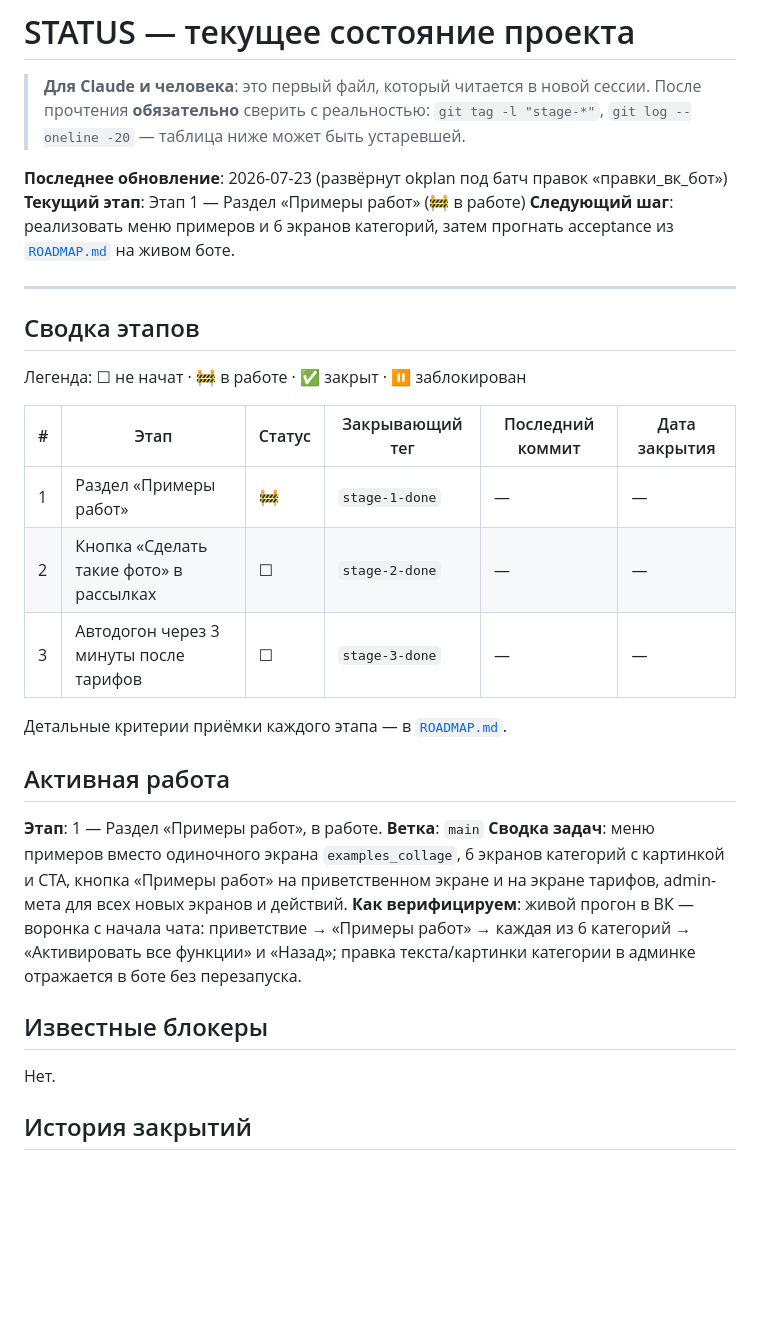
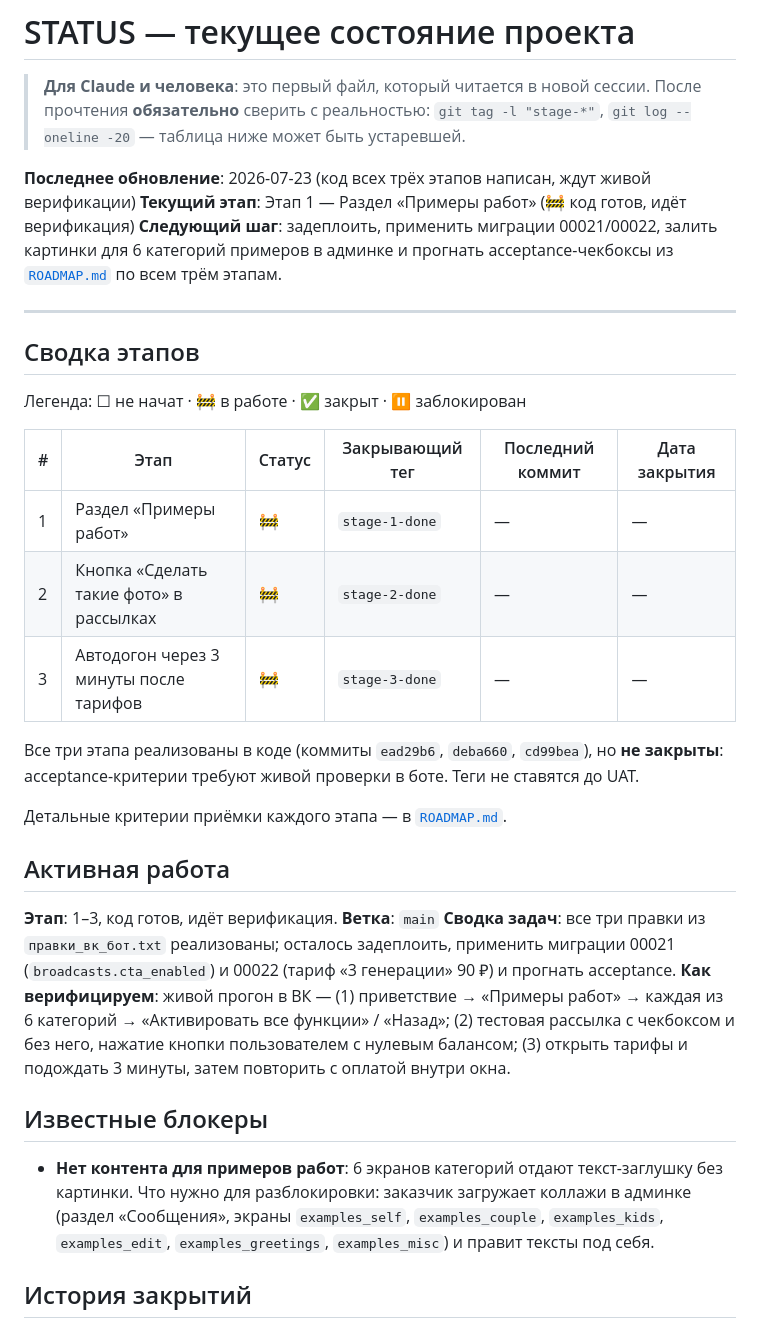
Before and after one commit to dimatolpygin/vk_project, a Markdown page: docs/STATUS.md, the part around the change. Rendered like a GitHub page; blank space fills up the shorter version.

Commit message:
chore(status): код этапов 1-3 готов, ждём UAT
Co-Authored-By: Claude Opus 4.8 <noreply@anthropic.com>

```diff
--- a/docs/STATUS.md
+++ b/docs/STATUS.md
@@ -4,9 +4,9 @@
 > прочтения **обязательно** сверить с реальностью: `git tag -l "stage-*"`,
 > `git log --oneline -20` — таблица ниже может быть устаревшей.
 
-**Последнее обновление**: 2026-07-23 (развёрнут okplan под батч правок «правки_вк_бот»)
-**Текущий этап**: Этап 1 — Раздел «Примеры работ» (🚧 в работе)
-**Следующий шаг**: реализовать меню примеров и 6 экранов категорий, затем прогнать acceptance из [`ROADMAP.md`](ROADMAP.md#этап-1--раздел-примеры-работ) на живом боте.
+**Последнее обновление**: 2026-07-23 (код всех трёх этапов написан, ждут живой верификации)
+**Текущий этап**: Этап 1 — Раздел «Примеры работ» (🚧 код готов, идёт верификация)
+**Следующий шаг**: задеплоить, применить миграции 00021/00022, залить картинки для 6 категорий примеров в админке и прогнать acceptance-чекбоксы из [`ROADMAP.md`](ROADMAP.md) по всем трём этапам.
 
 ---
 
@@ -17,21 +17,28 @@
 | # | Этап | Статус | Закрывающий тег | Последний коммит | Дата закрытия |
 |---|---|---|---|---|---|
 | 1 | Раздел «Примеры работ» | 🚧 | `stage-1-done` | — | — |
-| 2 | Кнопка «Сделать такие фото» в рассылках | ☐ | `stage-2-done` | — | — |
-| 3 | Автодогон через 3 минуты после тарифов | ☐ | `stage-3-done` | — | — |
+| 2 | Кнопка «Сделать такие фото» в рассылках | 🚧 | `stage-2-done` | — | — |
+| 3 | Автодогон через 3 минуты после тарифов | 🚧 | `stage-3-done` | — | — |
+
+Все три этапа реализованы в коде (коммиты `ead29b6`, `deba660`, `cd99bea`), но
+**не закрыты**: acceptance-критерии требуют живой проверки в боте. Теги не ставятся
+до UAT.
 
 Детальные критерии приёмки каждого этапа — в [`ROADMAP.md`](ROADMAP.md).
 
 ## Активная работа
 
-**Этап**: 1 — Раздел «Примеры работ», в работе.
+**Этап**: 1–3, код готов, идёт верификация.
 **Ветка**: `main`
-**Сводка задач**: меню примеров вместо одиночного экрана `examples_collage`, 6 экранов категорий с картинкой и CTA, кнопка «Примеры работ» на приветственном экране и на экране тарифов, admin-мета для всех новых экранов и действий.
-**Как верифицируем**: живой прогон в ВК — воронка с начала чата: приветствие → «Примеры работ» → каждая из 6 категорий → «Активировать все функции» и «Назад»; правка текста/картинки категории в админке отражается в боте без перезапуска.
+**Сводка задач**: все три правки из `правки_вк_бот.txt` реализованы; осталось задеплоить, применить миграции 00021 (`broadcasts.cta_enabled`) и 00022 (тариф «3 генерации» 90 ₽) и прогнать acceptance.
+**Как верифицируем**: живой прогон в ВК — (1) приветствие → «Примеры работ» → каждая из 6 категорий → «Активировать все функции» / «Назад»; (2) тестовая рассылка с чекбоксом и без него, нажатие кнопки пользователем с нулевым балансом; (3) открыть тарифы и подождать 3 минуты, затем повторить с оплатой внутри окна.
 
 ## Известные блокеры
 
-Нет.
+- **Нет контента для примеров работ**: 6 экранов категорий отдают текст-заглушку без картинки.
+  Что нужно для разблокировки: заказчик загружает коллажи в админке (раздел «Сообщения»,
+  экраны `examples_self`, `examples_couple`, `examples_kids`, `examples_edit`,
+  `examples_greetings`, `examples_misc`) и правит тексты под себя.
 
 ## История закрытий
 
```
